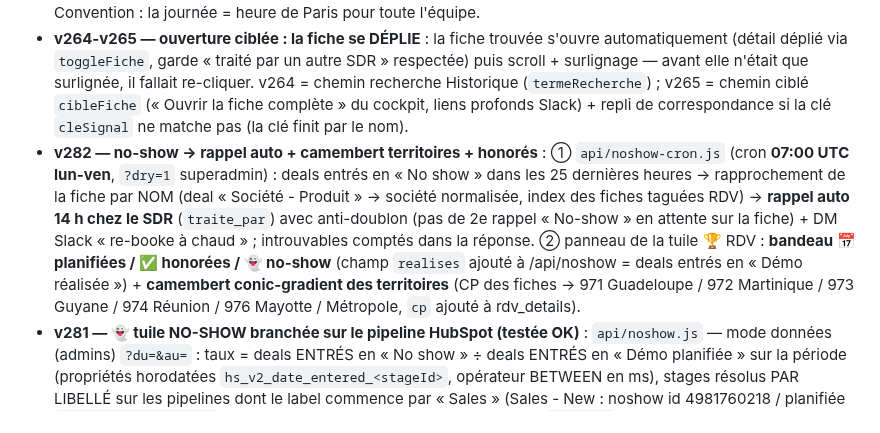
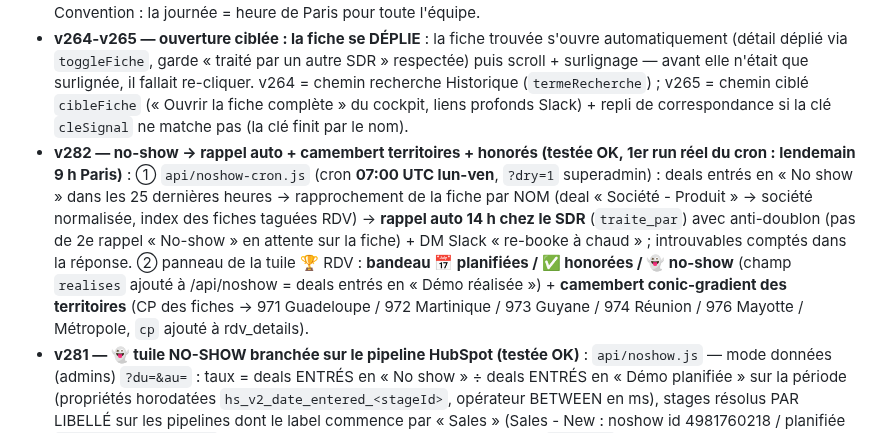
Before and after one commit to didampt/sofy-sdr-tool, a Markdown page: HANDOFF.md, the part around the change. GitHub-like rendering.

Commit message:
docs: HANDOFF — v282 testée OK
Co-Authored-By: Claude Fable 5 <noreply@anthropic.com>

```diff
--- a/HANDOFF.md
+++ b/HANDOFF.md
@@ -139,7 +139,7 @@ Premiers retours terrain des SDR sur « Ma journée » → 3 lots livrés le jou
 - **Commits 0918c9d → e8cdf3b — Verticale groupe (cas Citadelle, 2e partie, élucidé via debug)** : nouveau debug superadmin `?debug=1&endpoint=arbre&siren=…` (représentants, bénéficiaires effectifs, mandats bruts, arbre). Deux vrais bugs corrigés : (1) la qualité du dirigeant est jugée **mandat par mandat** (`ent.dirigeant.qualites`) — au niveau de l'enregistrement, « Liquidateur » de 2 GIE dissous écartait TOUS les mandats de la holding ; (2) **stratégie REMONTÉE** : le dirigeant personne morale de la racine (ex : GROUPE COMTE-SERRES, président de CITADELLE) devient une co-racine explorée par les 3 stratégies (mandats/dirigeants physiques/bénéficiaires) — pattern courant des groupes familiaux DOM. Résultat Citadelle : 0 → **33 entités** (SODIVA, CCIE/Toyota, PDK/Porsche, réseau pneumatiques 971/972/973/974/976). + tri : **le département saisi prime désormais sur le nombre de mandats** (un homonyme métropole à 5 mandats écrasait le vrai groupe).
 - **Fuseau cockpit (24/07, testé OK par Didier)** : `api/cockpit.js` calculait « aujourd'hui » en UTC (serveur Vercel) → à 1 h du matin heure de Paris, le cockpit affichait les stats de la VEILLE sous la date du jour. Bornes jour/mois désormais en **heure de Paris** (helpers `jourParis()`/`debutJourParis()`/`offsetParisMs()` — minuit Paris = 22:00Z en été). Concerne : appels Ringover du jour, statuées, RDV jour/mois, moy 7 j, rappels « aujourd'hui ». Convention : la journée = heure de Paris pour toute l'équipe.
 - **v264-v265 — ouverture ciblée : la fiche se DÉPLIE** : la fiche trouvée s'ouvre automatiquement (détail déplié via `toggleFiche`, garde « traité par un autre SDR » respectée) puis scroll + surlignage — avant elle n'était que surlignée, il fallait re-cliquer. v264 = chemin recherche Historique (`termeRecherche`) ; v265 = chemin ciblé `cibleFiche` (« Ouvrir la fiche complète » du cockpit, liens profonds Slack) + repli de correspondance si la clé `cleSignal` ne matche pas (la clé finit par le nom).
-- **v282 — no-show → rappel auto + camembert territoires + honorés** : ① `api/noshow-cron.js` (cron **07:00 UTC lun-ven**, `?dry=1` superadmin) : deals entrés en « No show » dans les 25 dernières heures → rapprochement de la fiche par NOM (deal « Société - Produit » → société normalisée, index des fiches taguées RDV) → **rappel auto 14 h chez le SDR** (`traite_par`) avec anti-doublon (pas de 2e rappel « No-show » en attente sur la fiche) + DM Slack « re-booke à chaud » ; introuvables comptés dans la réponse. ② panneau de la tuile 🏆 RDV : **bandeau 📅 planifiées / ✅ honorées / 👻 no-show** (champ `realises` ajouté à /api/noshow = deals entrés en « Démo réalisée ») + **camembert conic-gradient des territoires** (CP des fiches → 971 Guadeloupe / 972 Martinique / 973 Guyane / 974 Réunion / 976 Mayotte / Métropole, `cp` ajouté à rdv_details).
+- **v282 — no-show → rappel auto + camembert territoires + honorés (testée OK, 1er run réel du cron : lendemain 9 h Paris)** : ① `api/noshow-cron.js` (cron **07:00 UTC lun-ven**, `?dry=1` superadmin) : deals entrés en « No show » dans les 25 dernières heures → rapprochement de la fiche par NOM (deal « Société - Produit » → société normalisée, index des fiches taguées RDV) → **rappel auto 14 h chez le SDR** (`traite_par`) avec anti-doublon (pas de 2e rappel « No-show » en attente sur la fiche) + DM Slack « re-booke à chaud » ; introuvables comptés dans la réponse. ② panneau de la tuile 🏆 RDV : **bandeau 📅 planifiées / ✅ honorées / 👻 no-show** (champ `realises` ajouté à /api/noshow = deals entrés en « Démo réalisée ») + **camembert conic-gradient des territoires** (CP des fiches → 971 Guadeloupe / 972 Martinique / 973 Guyane / 974 Réunion / 976 Mayotte / Métropole, `cp` ajouté à rdv_details).
 - **v281 — 👻 tuile NO-SHOW branchée sur le pipeline HubSpot (testée OK)** : `api/noshow.js` — mode données (admins) `?du=&au=` : taux = deals ENTRÉS en « No show » ÷ deals ENTRÉS en « Démo planifiée » sur la période (propriétés horodatées `hs_v2_date_entered_<stageId>`, opérateur BETWEEN en ms), stages résolus PAR LIBELLÉ sur les pipelines dont le label commence par « Sales » (Sales - New : noshow id 4981760218 / planifiée `appointmentscheduled` ; Sales - Parc : 5215856847 / 5215856846) + `?debug=1` superadmin (sonde pipelines/stages conservée). Front : tuile 👻 NO-SHOW (chargée en 2e temps après /api/noshow, admins), cliquable → liste des deals passés en No show (panneau partagé avec la tuile RDV via `dataset.mode`). Bonus possible plus tard : rappel SDR auto à chaque passage en No show (cron). ⚠️ le filtre SDR d'Insights ne s'applique PAS au no-show (les deals HubSpot n'ont pas le nom du SDR Sofy Scrap — rapprochement possible par hubspot_owner_id si besoin un jour).
 - **v280 — la tuile 🎧 Qualité d'appel s'explique au clic (testée OK ?)** (`stjToggleCoach` → panneau `#stj-coach-detail`, données /api/coach de la période) : pédagogie du barème (sévère, 5 = moyen, les standards/barrages notés 0-2 comptent — comparer période à période et entre SDR), **répartition des notes en 5 tranches colorées**, 🎯 points à travailler (1re action corrective des 5 appels les plus faibles, avec SDR + note), 💬 meilleur appel avec verbatim. **No-show (v281 à venir)** : Didier veut la stat — reco = HubSpot Meetings API (`hs_meeting_outcome` : COMPLETED/NO_SHOW/RESCHEDULED) si les AE y consignent leurs RDV, sinon repli statut AE / DM Slack J+1 one-click ; QUESTION posée à Didier : les AE utilisent-ils les meetings HubSpot avec issue renseignée ?
 - **v279 — tuile RDV cliquable + ⚡ speed-to-lead (testée OK ?)** : la tuile 🏆 RDV PRIS se déplie au clic (`stjToggleRdv` → panneau `#stj-rdv-liste` : date · client · ville · SDR — `rdv_details` collectés dans le scan entonnoir, cap 100). Nouvelle tuile ⚡ **SPEED-TO-LEAD** : médiane signal → 1er contact sur les hot leads (`signal.date` vs `pris_le`/`traite_le`, fenêtre 14 j max, affichage min/h) — n'apparaît que s'il y a des hot leads traités sur la période. Reste en réserve : **taux de no-show des RDV** (demande Didier — nécessite un traçage RDV honoré/manqué, ex : statut posé par l'AE ou lecture du calendrier ; à proposer).
```
